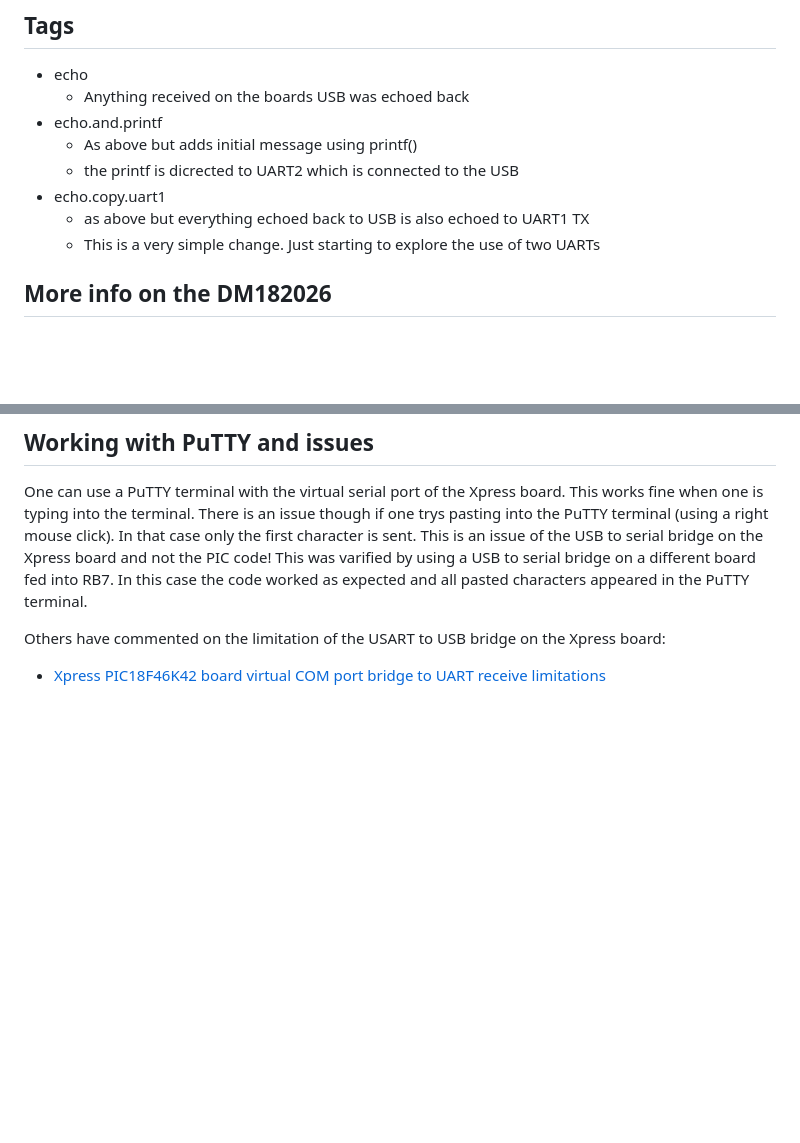
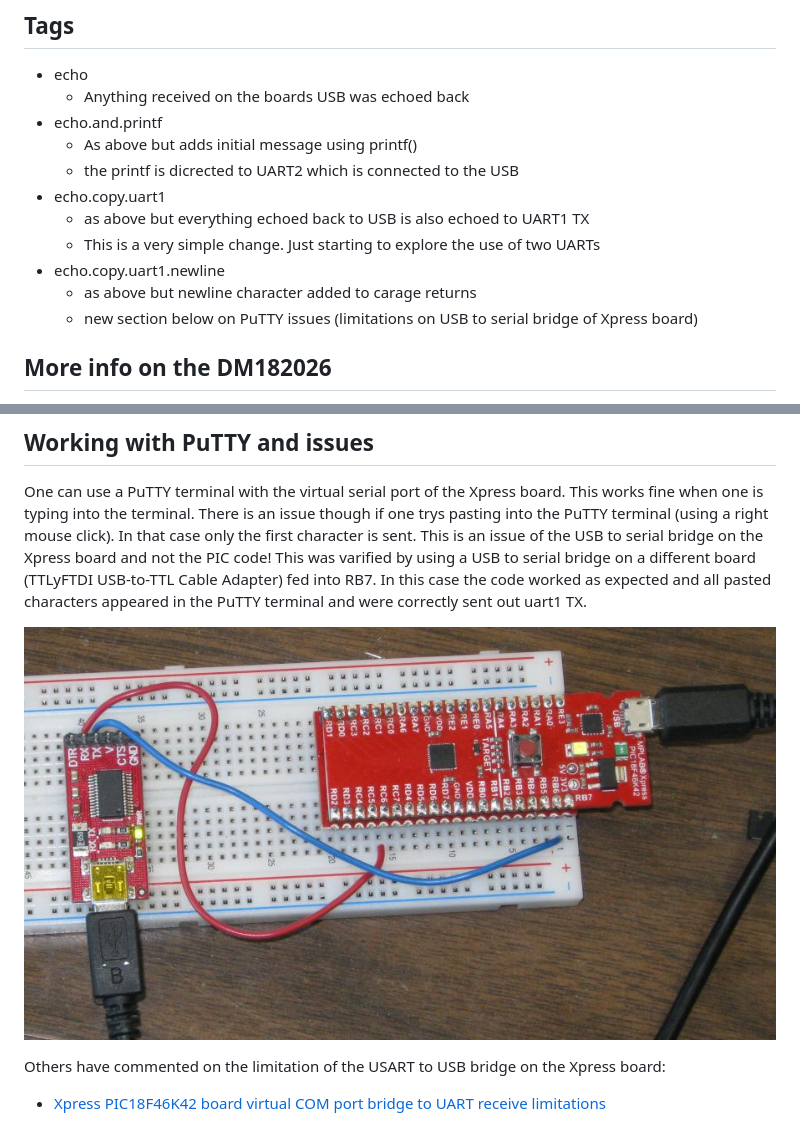
Before and after one commit to danpeirce/xpress-pic18f46k42, a Markdown page: README.md, 2 parts joined by grey strips. GitHub-like rendering; pictures changed too: images/uart1-uart2.jpg (added); blank space fills up the shorter version.

Commit message:
image of test uart1-uar2.jpg

```diff
--- a/README.md
+++ b/README.md
@@ -23,7 +23,9 @@ is also less expensive than the USB to serial board we have used in the past wit
 * echo.copy.uart1
     * as above but everything echoed back to USB is also echoed to UART1 TX
 	* This is a very simple change. Just starting to explore the use of two UARTs
-
+* echo.copy.uart1.newline
+    * as above but newline character added to carage returns
+	* new section below on PuTTY issues (limitations on USB to serial bridge of Xpress board)
 
 ## More info on the DM182026
 
@@ -58,8 +60,10 @@ The initial goal was just to get the UART of the target PIC to talk to the UART
 One can use a PuTTY terminal with the virtual serial port of the Xpress board. This works fine when one is typing into the
 terminal. There is an issue though if one trys pasting into the PuTTY terminal (using a right mouse click). In that case
 only the first character is sent. This is an issue of the USB to serial bridge on the Xpress board and not the PIC code!
-This was varified by using a USB to serial bridge on a different board fed into RB7. In this case the code worked as expected
-and all pasted characters appeared in the PuTTY terminal.
+This was varified by using a USB to serial bridge on a different board (TTLyFTDI USB-to-TTL Cable Adapter) fed into RB7. In this case the code worked as expected
+and all pasted characters appeared in the PuTTY terminal and were correctly sent out uart1 TX.
+
+![uart1-uart2.jpg](images/uart1-uart2.jpg)
 
 Others have commented on the limitation of the USART to USB bridge on the Xpress board:
 
```
